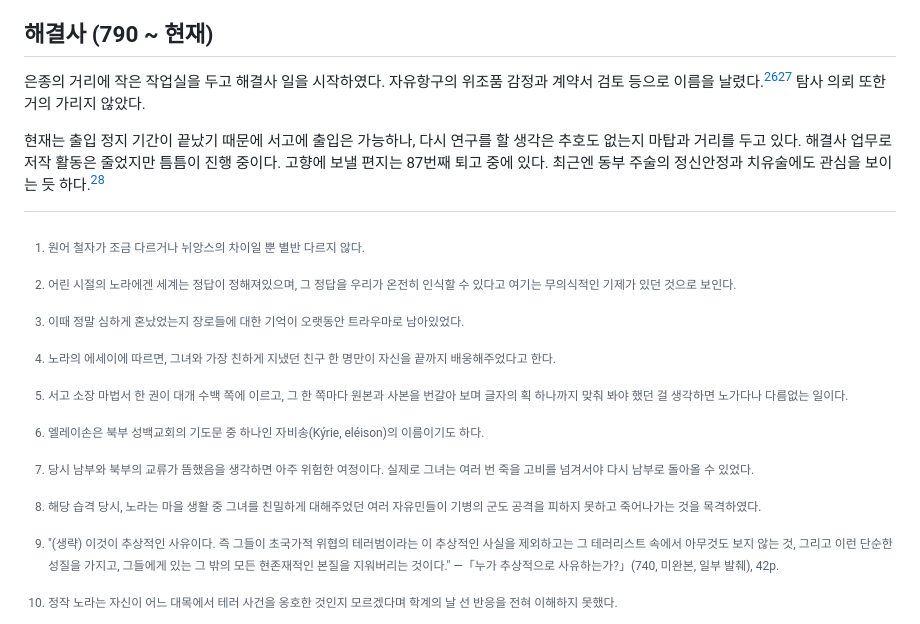
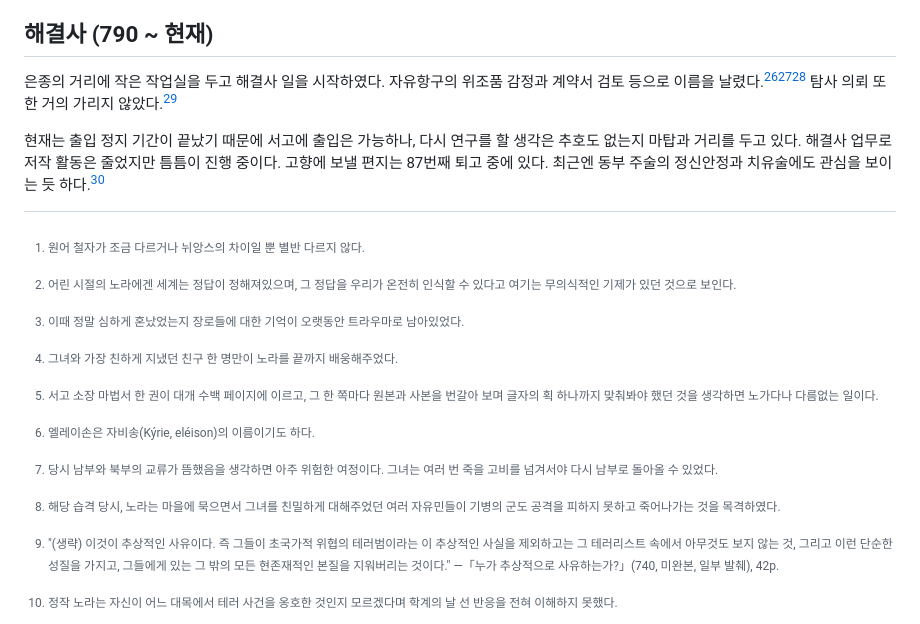
Before and after one commit to ilubmysis/palette, a Markdown page: character/Nora/life.md, the part around one of its changes. Drawn GitHub-style.

Commit message:
Update
Updated footnotes and clarified details about Nora's experiences and activities. Adjusted references to her correspondence and work as a resolver.

```diff
--- a/character/Nora/life.md
+++ b/character/Nora/life.md
@@ -74,19 +74,19 @@
 
 ## 해결사 (790 ~ 현재)
 
-은종의 거리에 작은 작업실을 두고 해결사 일을 시작하였다. 자유항구의 위조품 감정과 계약서 검토 등으로 이름을 날렸다.[^26][^27] 탐사 의뢰 또한 거의 가리지 않았다.
+은종의 거리에 작은 작업실을 두고 해결사 일을 시작하였다. 자유항구의 위조품 감정과 계약서 검토 등으로 이름을 날렸다.[^26][^27][^28] 탐사 의뢰 또한 거의 가리지 않았다.[^29]
 
-현재는 출입 정지 기간이 끝났기 때문에 서고에 출입은 가능하나, 다시 연구를 할 생각은 추호도 없는지 마탑과 거리를 두고 있다. 해결사 업무로 저작 활동은 줄었지만 틈틈이 진행 중이다. 고향에 보낼 편지는 87번째 퇴고 중에 있다. 최근엔 동부 주술의 정신안정과 치유술에도 관심을 보이는 듯 하다.[^28]
+현재는 출입 정지 기간이 끝났기 때문에 서고에 출입은 가능하나, 다시 연구를 할 생각은 추호도 없는지 마탑과 거리를 두고 있다. 해결사 업무로 저작 활동은 줄었지만 틈틈이 진행 중이다. 고향에 보낼 편지는 87번째 퇴고 중에 있다. 최근엔 동부 주술의 정신안정과 치유술에도 관심을 보이는 듯 하다.[^30]
 
 
 [^1]: 원어 철자가 조금 다르거나 뉘앙스의 차이일 뿐 별반 다르지 않다.
 [^2]: 어린 시절의 노라에겐 세계는 정답이 정해져있으며, 그 정답을 우리가 온전히 인식할 수 있다고 여기는 무의식적인 기제가 있던 것으로 보인다.
 [^3]: 이때 정말 심하게 혼났었는지 장로들에 대한 기억이 오랫동안 트라우마로 남아있었다.
-[^4]: 노라의 에세이에 따르면, 그녀와 가장 친하게 지냈던 친구 한 명만이 자신을 끝까지 배웅해주었다고 한다.
-[^5]: 서고 소장 마법서 한 권이 대개 수백 쪽에 이르고, 그 한 쪽마다 원본과 사본을 번갈아 보며 글자의 획 하나까지 맞춰 봐야 했던 걸 생각하면 노가다나 다름없는 일이다.
-[^6]: 엘레이손은 북부 성백교회의 기도문 중 하나인 자비송(Kýrie, eléison)의 이름이기도 하다.
-[^7]: 당시 남부와 북부의 교류가 뜸했음을 생각하면 아주 위험한 여정이다. 실제로 그녀는 여러 번 죽을 고비를 넘겨서야 다시 남부로 돌아올 수 있었다.
-[^8]: 해당 습격 당시, 노라는 마을 생활 중 그녀를 친밀하게 대해주었던 여러 자유민들이 기병의 군도 공격을 피하지 못하고 죽어나가는 것을 목격하였다.
+[^4]: 그녀와 가장 친하게 지냈던 친구 한 명만이 노라를 끝까지 배웅해주었다.
+[^5]: 서고 소장 마법서 한 권이 대개 수백 페이지에 이르고, 그 한 쪽마다 원본과 사본을 번갈아 보며 글자의 획 하나까지 맞춰봐야 했던 것을 생각하면 노가다나 다름없는 일이다.
+[^6]: 엘레이손은 자비송(Kýrie, eléison)의 이름이기도 하다.
+[^7]: 당시 남부와 북부의 교류가 뜸했음을 생각하면 아주 위험한 여정이다. 그녀는 여러 번 죽을 고비를 넘겨서야 다시 남부로 돌아올 수 있었다.
+[^8]: 해당 습격 당시, 노라는 마을에 묵으면서 그녀를 친밀하게 대해주었던 여러 자유민들이 기병의 군도 공격을 피하지 못하고 죽어나가는 것을 목격하였다.
 [^9]: "(생략) 이것이 추상적인 사유이다. 즉 그들이 초국가적 위협의 테러범이라는 이 추상적인 사실을 제외하고는 그 테러리스트 속에서 아무것도 보지 않는 것, 그리고 이런 단순한 성질을 가지고, 그들에게 있는 그 밖의 모든 현존재적인 본질을 지워버리는 것이다." —「누가 추상적으로 사유하는가?」(740, 미완본, 일부 발췌), 42p.
 [^10]: 정작 노라는 자신이 어느 대목에서 테러 사건을 옹호한 것인지 모르겠다며 학계의 날 선 반응을 전혀 이해하지 못했다.
 [^11]: 「사변과 논설 여백 - 4월호」(755, '하계 정변' 관련 기고문), 제3권, 151p.
```
Also changed, not shown: other parts of character/Nora/life.md (+3 -1 lines).
